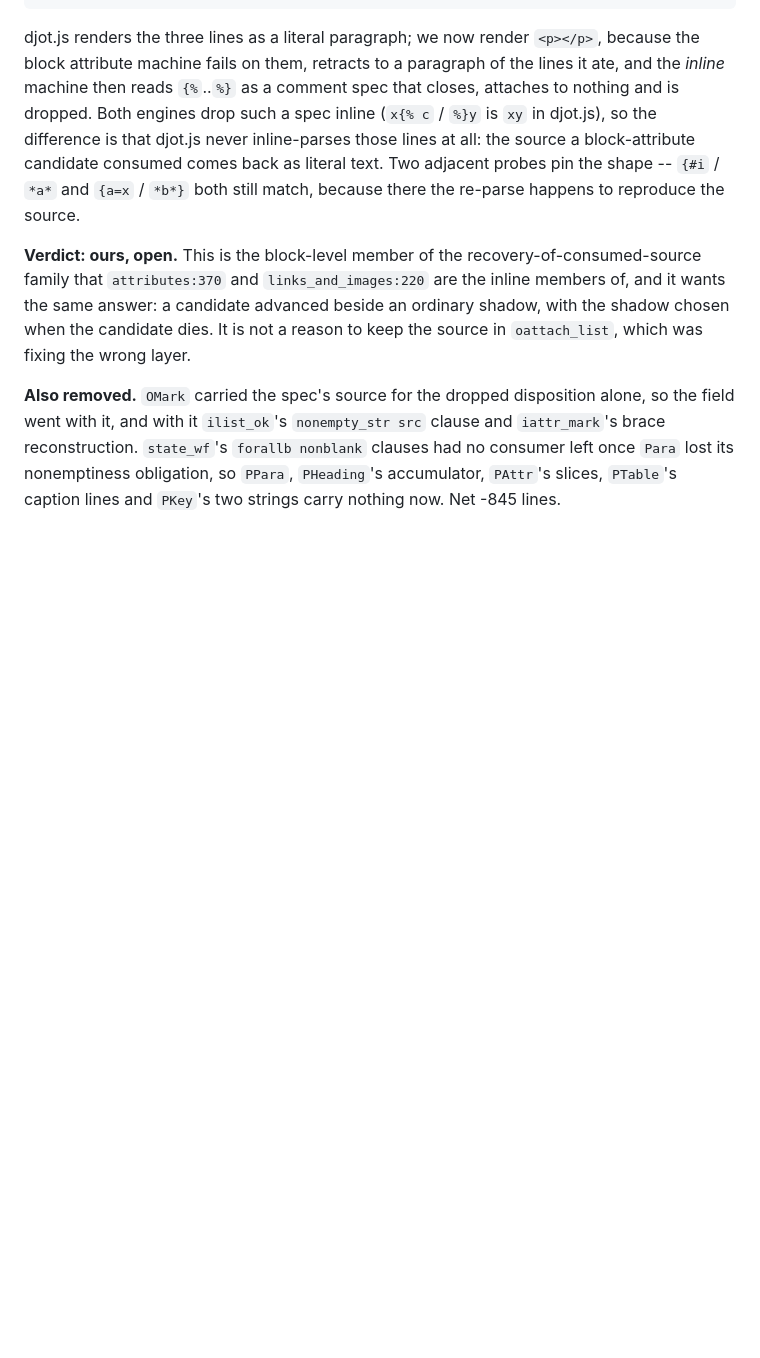
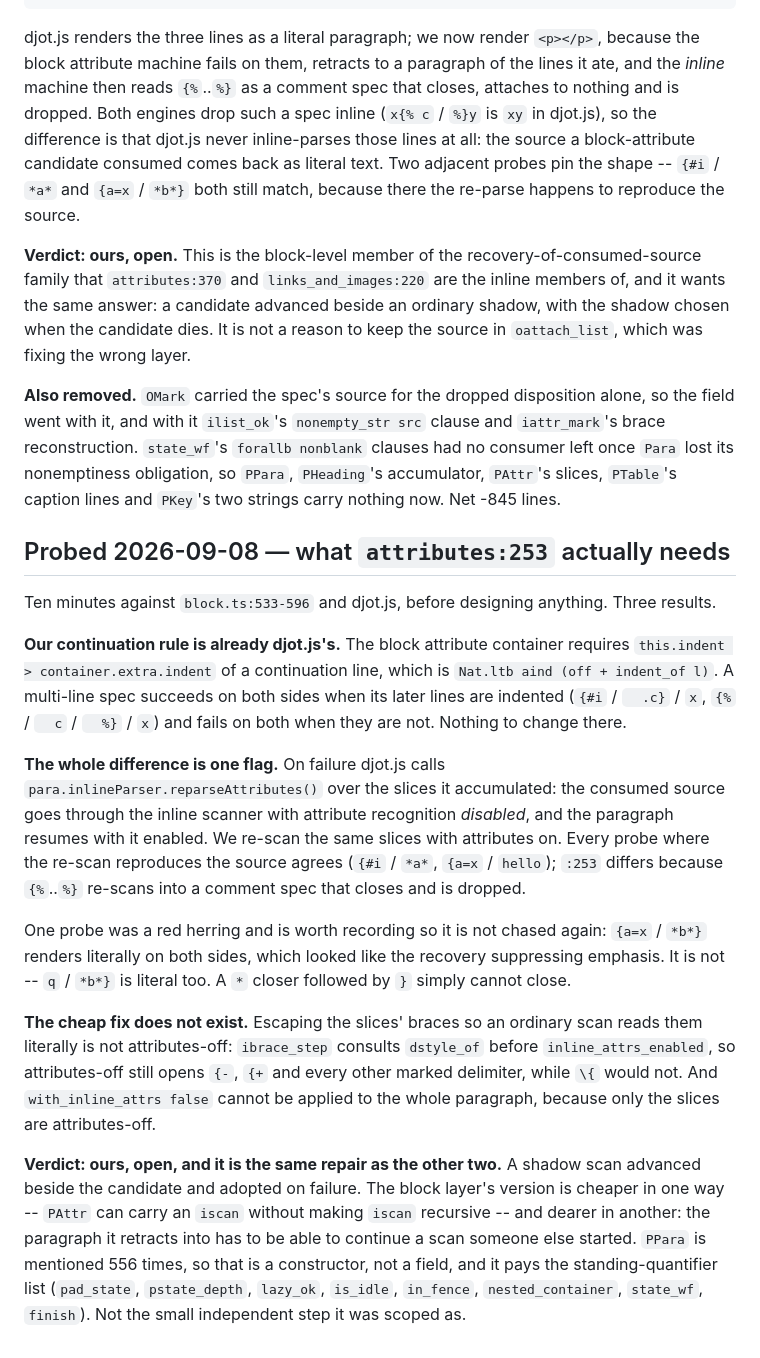
Before and after one commit to hon-gyu/djot.v, a Markdown page: .project/oracle-disagreements.md, the part around the change. Drawn GitHub-style; blank space fills up the shorter version.

```diff
--- a/.project/oracle-disagreements.md
+++ b/.project/oracle-disagreements.md
@@ -1318,3 +1318,46 @@ reconstruction. `state_wf`'s `forallb nonblank` clauses had no consumer
 left once `Para` lost its nonemptiness obligation, so `PPara`,
 `PHeading`'s accumulator, `PAttr`'s slices, `PTable`'s caption lines and
 `PKey`'s two strings carry nothing now. Net -845 lines.
+
+## Probed 2026-09-08 — what `attributes:253` actually needs
+
+Ten minutes against `block.ts:533-596` and djot.js, before designing
+anything. Three results.
+
+**Our continuation rule is already djot.js's.** The block attribute
+container requires `this.indent > container.extra.indent` of a
+continuation line, which is `Nat.ltb aind (off + indent_of l)`. A
+multi-line spec succeeds on both sides when its later lines are indented
+(`{#i` / `  .c}` / `x`, `{%` / `  c` / `  %}` / `x`) and fails on both
+when they are not. Nothing to change there.
+
+**The whole difference is one flag.** On failure djot.js calls
+`para.inlineParser.reparseAttributes()` over the slices it accumulated:
+the consumed source goes through the inline scanner with attribute
+recognition *disabled*, and the paragraph resumes with it enabled. We
+re-scan the same slices with attributes on. Every probe where the
+re-scan reproduces the source agrees (`{#i` / `*a*`, `{a=x` / `hello`);
+`:253` differs because `{%`..`%}` re-scans into a comment spec that
+closes and is dropped.
+
+One probe was a red herring and is worth recording so it is not chased
+again: `{a=x` / `*b*}` renders literally on both sides, which looked
+like the recovery suppressing emphasis. It is not -- `q` / `*b*}` is
+literal too. A `*` closer followed by `}` simply cannot close.
+
+**The cheap fix does not exist.** Escaping the slices' braces so an
+ordinary scan reads them literally is not attributes-off:
+`ibrace_step` consults `dstyle_of` before `inline_attrs_enabled`, so
+attributes-off still opens `{-`, `{+` and every other marked delimiter,
+while `\{` would not. And `with_inline_attrs false` cannot be applied to
+the whole paragraph, because only the slices are attributes-off.
+
+**Verdict: ours, open, and it is the same repair as the other two.** A
+shadow scan advanced beside the candidate and adopted on failure. The
+block layer's version is cheaper in one way -- `PAttr` can carry an
+`iscan` without making `iscan` recursive -- and dearer in another: the
+paragraph it retracts into has to be able to continue a scan someone
+else started. `PPara` is mentioned 556 times, so that is a constructor,
+not a field, and it pays the standing-quantifier list (`pad_state`,
+`pstate_depth`, `lazy_ok`, `is_idle`, `in_fence`, `nested_container`,
+`state_wf`, `finish`). Not the small independent step it was scoped as.
```
Also changed, not shown: .project/exact-html-gaps.md (+38 -14 lines).
